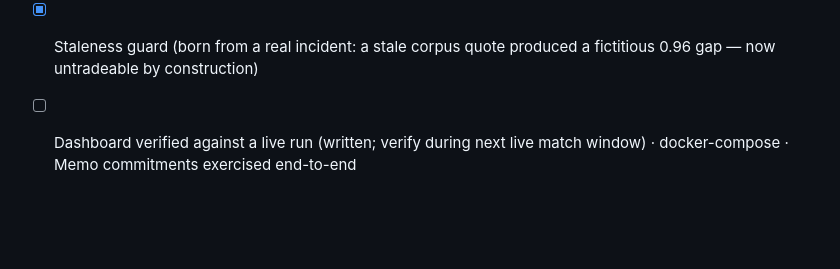
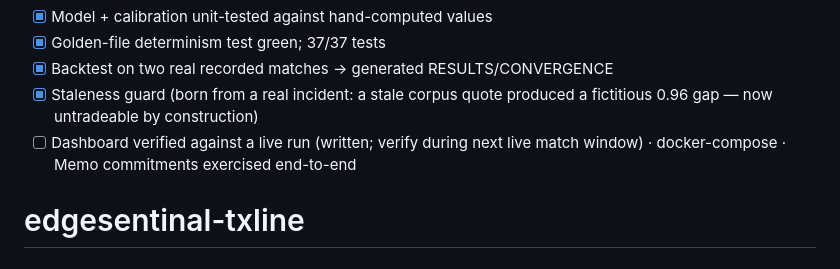
Before and after one commit to addargBackup/edgesentinal-txline, a Markdown page: README.md, the part around the change. GitHub-like rendering; blank space fills up the shorter version.

```diff
--- a/README.md
+++ b/README.md
@@ -64,3 +64,4 @@ wallet at `../.keys/devnet-wallet.json`.
       produced a fictitious 0.96 gap — now untradeable by construction)
 - [ ] Dashboard verified against a live run (written; verify during next live
       match window) · docker-compose · Memo commitments exercised end-to-end
+# edgesentinal-txline
```
